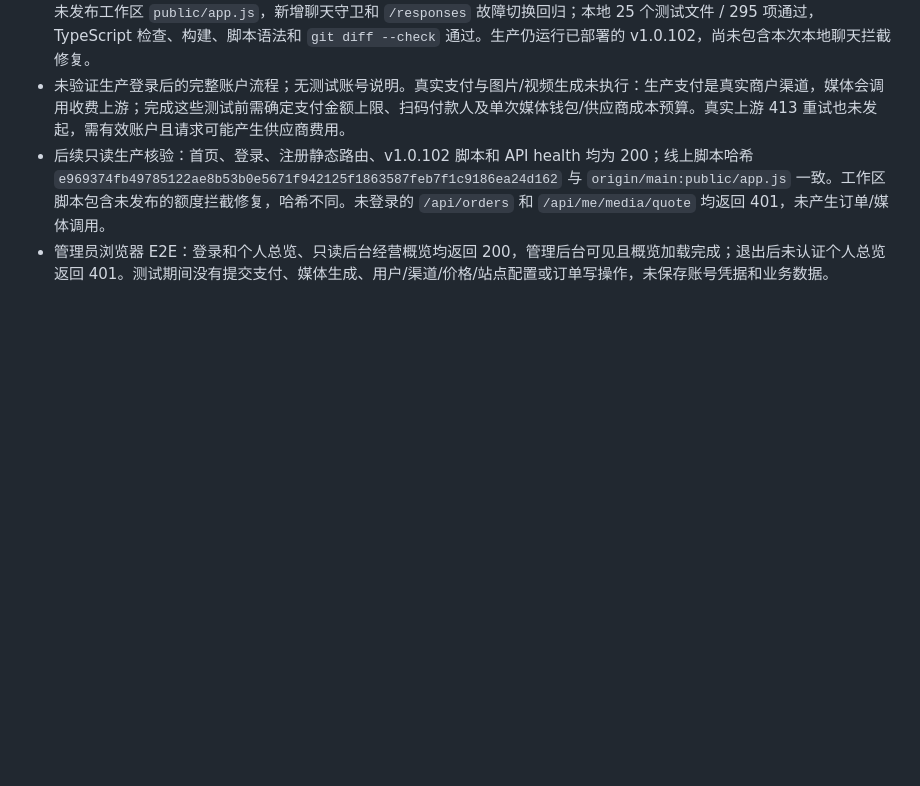
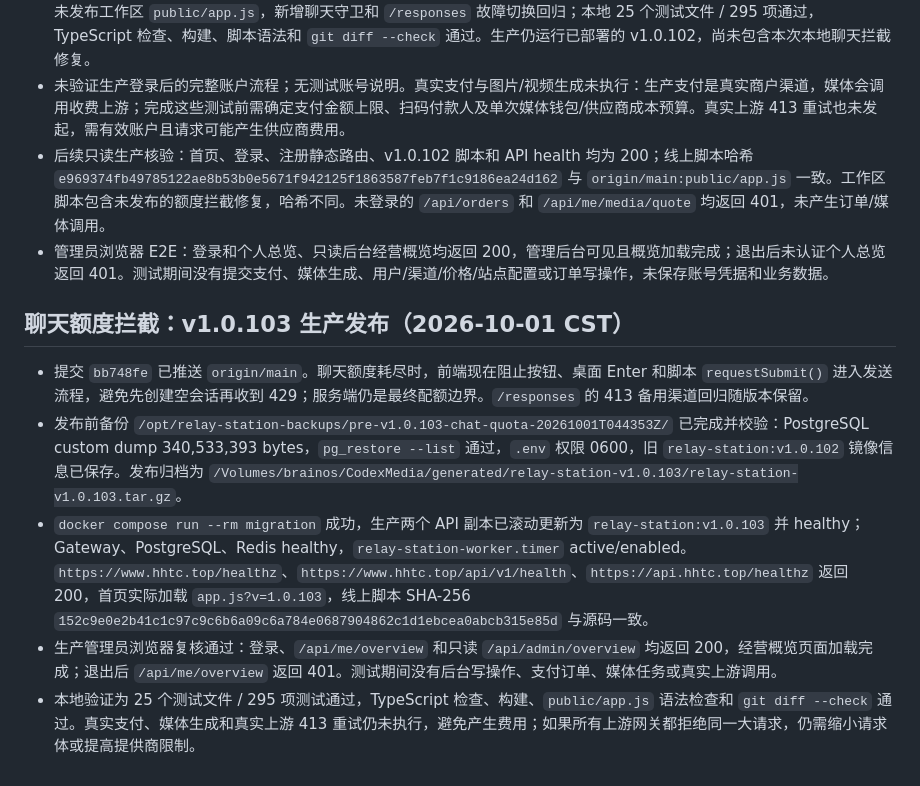
Before and after one commit to qianyu1987/api, a Markdown page: docs/OPERATIONS_LOG.md, the part around the change. Rendered like a GitHub page; blank space fills up the shorter version.

```diff
--- a/docs/OPERATIONS_LOG.md
+++ b/docs/OPERATIONS_LOG.md
@@ -374,3 +374,11 @@
 - 未验证生产登录后的完整账户流程；无测试账号说明。真实支付与图片/视频生成未执行：生产支付是真实商户渠道，媒体会调用收费上游；完成这些测试前需确定支付金额上限、扫码付款人及单次媒体钱包/供应商成本预算。真实上游 413 重试也未发起，需有效账户且请求可能产生供应商费用。
 - 后续只读生产核验：首页、登录、注册静态路由、v1.0.102 脚本和 API health 均为 200；线上脚本哈希 `e969374fb49785122ae8b53b0e5671f942125f1863587feb7f1c9186ea24d162` 与 `origin/main:public/app.js` 一致。工作区脚本包含未发布的额度拦截修复，哈希不同。未登录的 `/api/orders` 和 `/api/me/media/quote` 均返回 401，未产生订单/媒体调用。
 - 管理员浏览器 E2E：登录和个人总览、只读后台经营概览均返回 200，管理后台可见且概览加载完成；退出后未认证个人总览返回 401。测试期间没有提交支付、媒体生成、用户/渠道/价格/站点配置或订单写操作，未保存账号凭据和业务数据。
+
+## 聊天额度拦截：v1.0.103 生产发布（2026-10-01 CST）
+
+- 提交 `bb748fe` 已推送 `origin/main`。聊天额度耗尽时，前端现在阻止按钮、桌面 Enter 和脚本 `requestSubmit()` 进入发送流程，避免先创建空会话再收到 429；服务端仍是最终配额边界。`/responses` 的 413 备用渠道回归随版本保留。
+- 发布前备份 `/opt/relay-station-backups/pre-v1.0.103-chat-quota-20261001T044353Z/` 已完成并校验：PostgreSQL custom dump 340,533,393 bytes，`pg_restore --list` 通过，`.env` 权限 0600，旧 `relay-station:v1.0.102` 镜像信息已保存。发布归档为 `/Volumes/brainos/CodexMedia/generated/relay-station-v1.0.103/relay-station-v1.0.103.tar.gz`。
+- `docker compose run --rm migration` 成功，生产两个 API 副本已滚动更新为 `relay-station:v1.0.103` 并 healthy；Gateway、PostgreSQL、Redis healthy，`relay-station-worker.timer` active/enabled。`https://www.hhtc.top/healthz`、`https://www.hhtc.top/api/v1/health`、`https://api.hhtc.top/healthz` 返回 200，首页实际加载 `app.js?v=1.0.103`，线上脚本 SHA-256 `152c9e0e2b41c1c97c9c6b6a09c6a784e0687904862c1d1ebcea0abcb315e85d` 与源码一致。
+- 生产管理员浏览器复核通过：登录、`/api/me/overview` 和只读 `/api/admin/overview` 均返回 200，经营概览页面加载完成；退出后 `/api/me/overview` 返回 401。测试期间没有后台写操作、支付订单、媒体任务或真实上游调用。
+- 本地验证为 25 个测试文件 / 295 项测试通过，TypeScript 检查、构建、`public/app.js` 语法检查和 `git diff --check` 通过。真实支付、媒体生成和真实上游 413 重试仍未执行，避免产生费用；如果所有上游网关都拒绝同一大请求，仍需缩小请求体或提高提供商限制。
```
Also changed, not shown: docs/PROJECT_MEMORY.md (+7 -0 lines).
